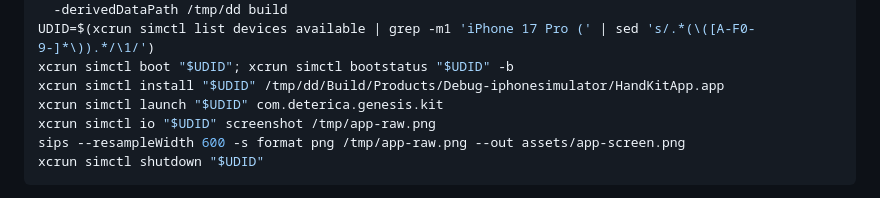
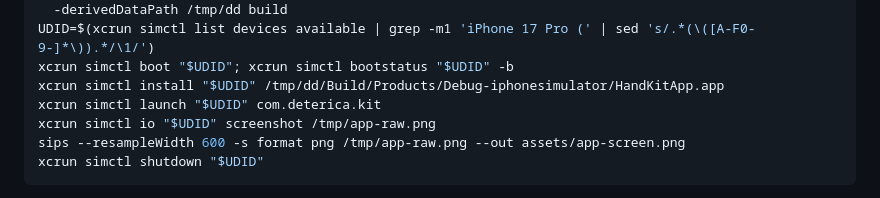
Before and after one commit to oleggaltsev/deterica-website, a Markdown page: README.md, the part around the change. Rendered like a GitHub page.

Commit message:
Correct the bundle identifier in the screenshot instructions
The file said in one place that the identifier is com.deterica.kit, and it
launched com.deterica.genesis.kit in another. The old identifier is burned:
`simulator/ios/App/project.yml` carries com.deterica.kit, and an App Store
Connect identifier is never renamed and never reused.

```diff
--- a/README.md
+++ b/README.md
@@ -249,7 +249,7 @@ xcodebuild -project HandKitApp.xcodeproj -scheme HandKitApp \
 UDID=$(xcrun simctl list devices available | grep -m1 'iPhone 17 Pro (' | sed 's/.*(\([A-F0-9-]*\)).*/\1/')
 xcrun simctl boot "$UDID"; xcrun simctl bootstatus "$UDID" -b
 xcrun simctl install "$UDID" /tmp/dd/Build/Products/Debug-iphonesimulator/HandKitApp.app
-xcrun simctl launch "$UDID" com.deterica.genesis.kit
+xcrun simctl launch "$UDID" com.deterica.kit
 xcrun simctl io "$UDID" screenshot /tmp/app-raw.png
 sips --resampleWidth 600 -s format png /tmp/app-raw.png --out assets/app-screen.png
 xcrun simctl shutdown "$UDID"
```
